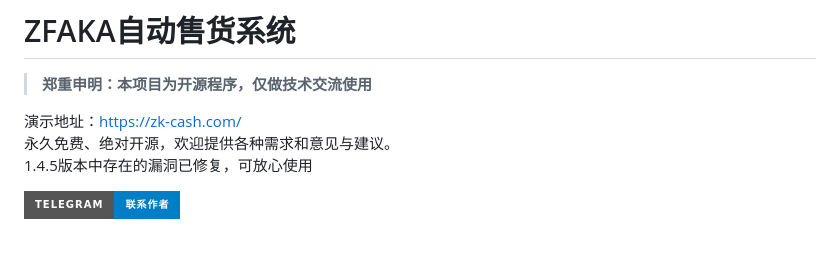
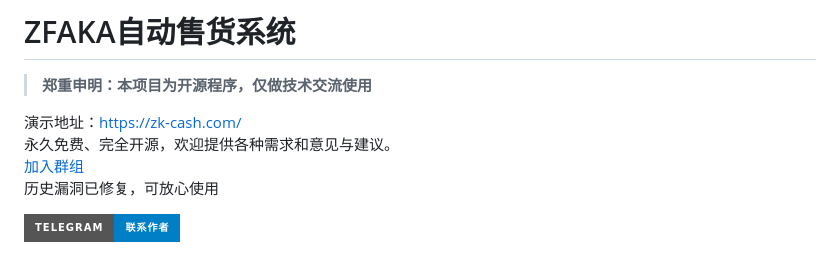
Before and after one commit to ZFAKA/ZFAKA, a Markdown page: README.md, the part around the change. Drawn GitHub-style; badges without logos.

Commit message:
更新README

```diff
--- a/README.md
+++ b/README.md
@@ -15,8 +15,9 @@
 >**郑重申明：本项目为开源程序，仅做技术交流使用**
 
 演示地址：https://zk-cash.com/
-永久免费、绝对开源，欢迎提供各种需求和意见与建议。
-1.4.5版本中存在的漏洞已修复，可放心使用
+永久免费、完全开源，欢迎提供各种需求和意见与建议。
+[加入群组](https://t.me/ZFAKA_group)
+历史漏洞已修复，可放心使用
 
 [![Telegram](https://img.shields.io/badge/Telegram-联系作者-blue?logo=telegram&style=for-the-badge)](https://t.me/ZFAKA_dev)
 # 模板展示
```
